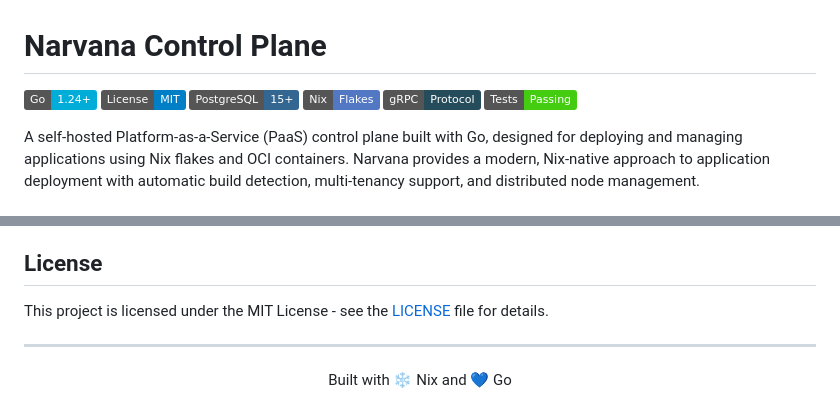
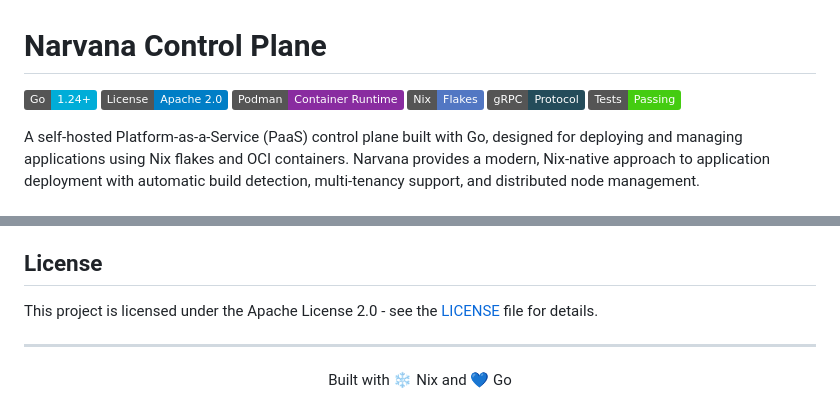
Before and after one commit to narvanalabs/control-plane, a Markdown page: README.md, 2 parts joined by grey strips. Drawn GitHub-style; badges without logos.

Commit message:
docs: Update README with Apache 2.0 license and Podman badge
- Update license badge from MIT to Apache 2.0
- Replace PostgreSQL badge with Podman container runtime badge
- Update license section text to reflect Apache License 2.0
- Align project documentation with current licensing and infrastructure choices

```diff
--- a/README.md
+++ b/README.md
@@ -1,8 +1,8 @@
 # Narvana Control Plane
 
 [![Go Version](https://img.shields.io/badge/Go-1.24+-00ADD8?style=flat&logo=go)](https://go.dev/)
-[![License](https://img.shields.io/badge/License-MIT-blue.svg)](LICENSE)
-[![PostgreSQL](https://img.shields.io/badge/PostgreSQL-15+-336791?style=flat&logo=postgresql&logoColor=white)](https://www.postgresql.org/)
+[![License](https://img.shields.io/badge/License-Apache_2.0-blue.svg)](LICENSE)
+[![Podman](https://img.shields.io/badge/Podman-Container_Runtime-892CA0?style=flat&logo=podman&logoColor=white)](https://podman.io/)
 [![Nix](https://img.shields.io/badge/Nix-Flakes-5277C3?style=flat&logo=nixos&logoColor=white)](https://nixos.org/)
 [![gRPC](https://img.shields.io/badge/gRPC-Protocol-244c5a?style=flat&logo=google&logoColor=white)](https://grpc.io/)
 [![Tests](https://img.shields.io/badge/Tests-Passing-success?style=flat)](#running-tests)
@@ -494,7 +494,7 @@ curl -X POST http://localhost:8080/v1/admin/cleanup/deployments \
 
 ## License
 
-This project is licensed under the MIT License - see the [LICENSE](LICENSE) file for details.
+This project is licensed under the Apache License 2.0 - see the [LICENSE](LICENSE) file for details.
 
 ---
 
```
